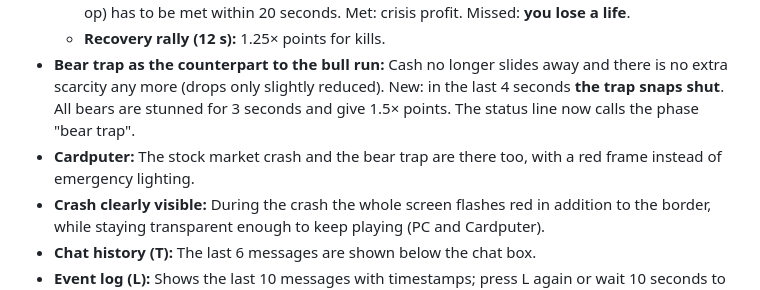
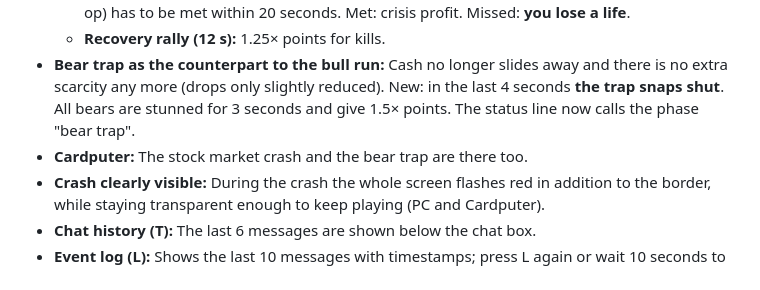
Before and after one commit to wolfgangrabenstein/margincall, a Markdown page: CHANGELOG.md, the part around the change. GitHub-like rendering.

Commit message:
Changelog 3.30.0: Cardputer-Hinweis angepasst

```diff
--- a/CHANGELOG.md
+++ b/CHANGELOG.md
@@ -11,7 +11,7 @@
   - **Margin call:** A margin call ($750 in level 2 up to $1,500 in level 5, more in hardcore and co-op) has to be met within 20 seconds. Met: crisis profit. Missed: **you lose a life**.
   - **Recovery rally (12 s):** 1.25× points for kills.
 - **Bear trap as the counterpart to the bull run:** Cash no longer slides away and there is no extra scarcity any more (drops only slightly reduced). New: in the last 4 seconds **the trap snaps shut**. All bears are stunned for 3 seconds and give 1.5× points. The status line now calls the phase "bear trap".
-- **Cardputer:** The stock market crash and the bear trap are there too, with a red frame instead of emergency lighting.
+- **Cardputer:** The stock market crash and the bear trap are there too.
 - **Crash clearly visible:** During the crash the whole screen flashes red in addition to the border, while staying transparent enough to keep playing (PC and Cardputer).
 - **Chat history (T):** The last 6 messages are shown below the chat box.
 - **Event log (L):** Shows the last 10 messages with timestamps; press L again or wait 10 seconds to close it. The key can be rebound in the options (PC and browser).
```
Also changed, not shown: CHANGELOG.de.md (+1 -1 lines).
